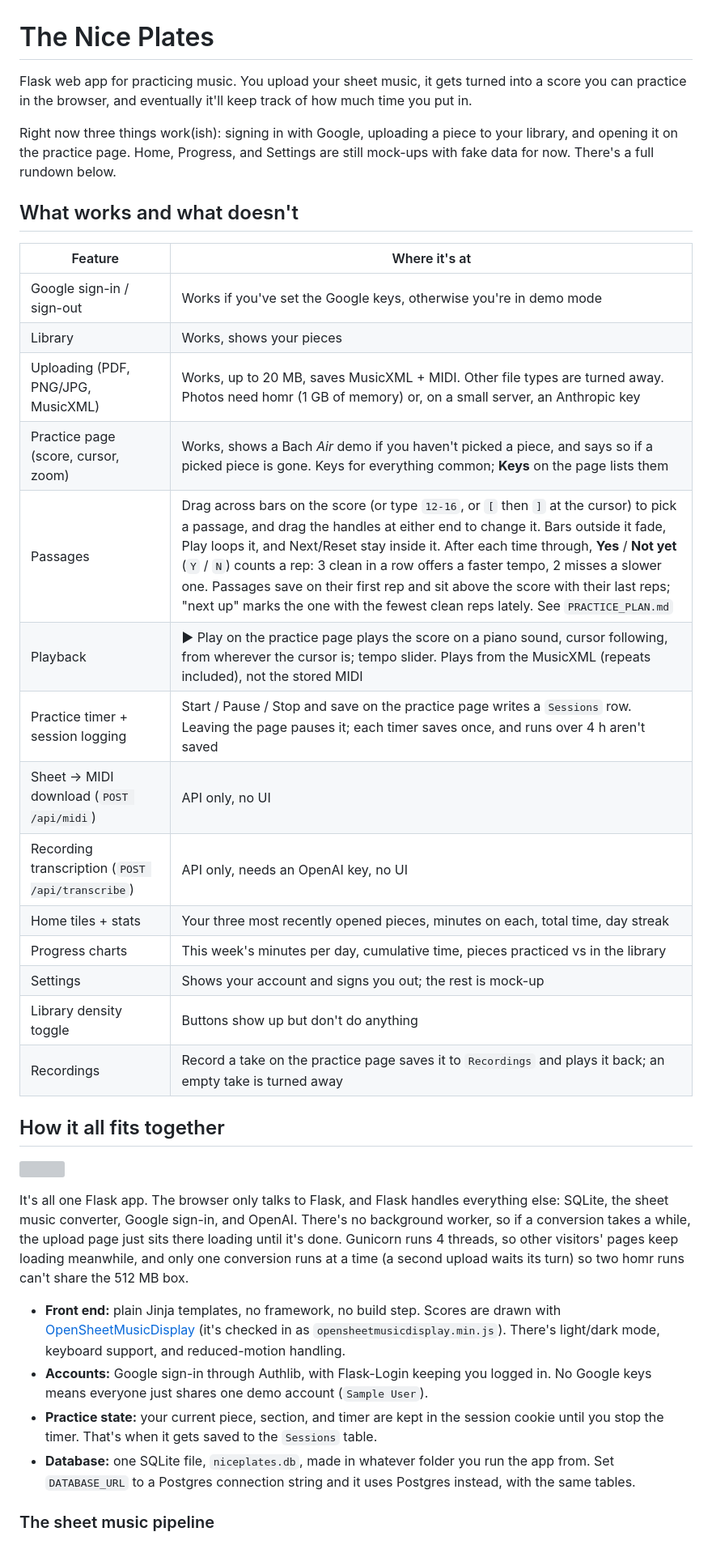
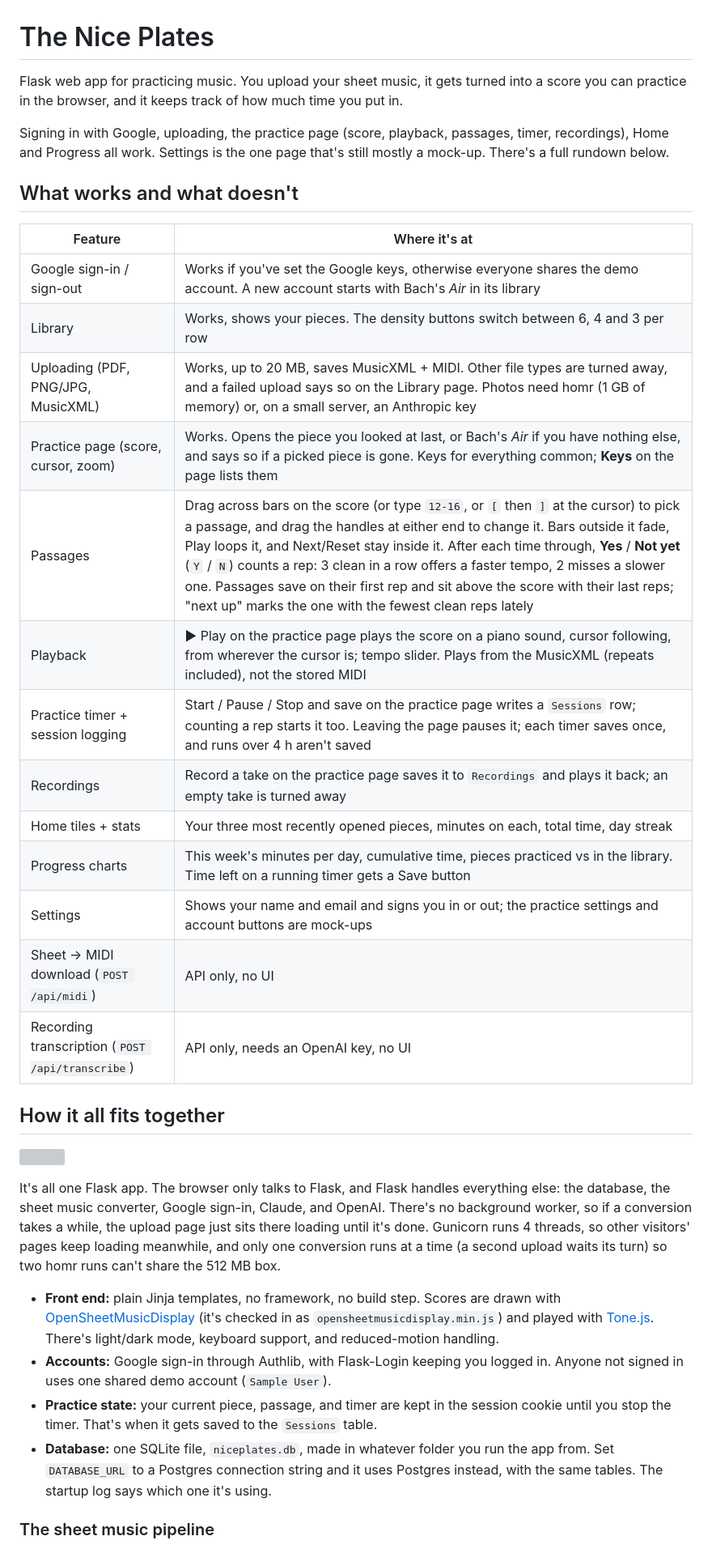
Before and after one commit to kava117/The-Nice-Plates, a Markdown page: README.md, the part around one of its changes. Shown at 81% size. Drawn GitHub-style; grey boxes are pictures that could not be loaded.

```diff
--- a/README.md
+++ b/README.md
@@ -1,38 +1,37 @@
 # The Nice Plates
 
-Flask web app for practicing music. You upload your sheet music, it gets turned into a score you can practice in the browser, and eventually it'll keep track of how much time you put in.
+Flask web app for practicing music. You upload your sheet music, it gets turned into a score you can practice in the browser, and it keeps track of how much time you put in.
 
-Right now three things work(ish): signing in with Google, uploading a piece to your library, and opening it on the practice page. Home, Progress, and Settings are still mock-ups with fake data for now. There's a full rundown below.
+Signing in with Google, uploading, the practice page (score, playback, passages, timer, recordings), Home and Progress all work. Settings is the one page that's still mostly a mock-up. There's a full rundown below.
 
 ## What works and what doesn't
 
 | Feature | Where it's at |
 |---|---|
-| Google sign-in / sign-out | Works if you've set the Google keys, otherwise you're in demo mode |
-| Library | Works, shows your pieces |
-| Uploading (PDF, PNG/JPG, MusicXML) | Works, up to 20 MB, saves MusicXML + MIDI. Other file types are turned away. Photos need homr (1 GB of memory) or, on a small server, an Anthropic key |
-| Practice page (score, cursor, zoom) | Works, shows a Bach *Air* demo if you haven't picked a piece, and says so if a picked piece is gone. Keys for everything common; **Keys** on the page lists them |
-| Passages | Drag across bars on the score (or type `12-16`, or `[` then `]` at the cursor) to pick a passage, and drag the handles at either end to change it. Bars outside it fade, Play loops it, and Next/Reset stay inside it. After each time through, **Yes** / **Not yet** (`Y` / `N`) counts a rep: 3 clean in a row offers a faster tempo, 2 misses a slower one. Passages save on their first rep and sit above the score with their last reps; "next up" marks the one with the fewest clean reps lately. See `PRACTICE_PLAN.md` |
+| Google sign-in / sign-out | Works if you've set the Google keys, otherwise everyone shares the demo account. A new account starts with Bach's *Air* in its library |
+| Library | Works, shows your pieces. The density buttons switch between 6, 4 and 3 per row |
+| Uploading (PDF, PNG/JPG, MusicXML) | Works, up to 20 MB, saves MusicXML + MIDI. Other file types are turned away, and a failed upload says so on the Library page. Photos need homr (1 GB of memory) or, on a small server, an Anthropic key |
+| Practice page (score, cursor, zoom) | Works. Opens the piece you looked at last, or Bach's *Air* if you have nothing else, and says so if a picked piece is gone. Keys for everything common; **Keys** on the page lists them |
+| Passages | Drag across bars on the score (or type `12-16`, or `[` then `]` at the cursor) to pick a passage, and drag the handles at either end to change it. Bars outside it fade, Play loops it, and Next/Reset stay inside it. After each time through, **Yes** / **Not yet** (`Y` / `N`) counts a rep: 3 clean in a row offers a faster tempo, 2 misses a slower one. Passages save on their first rep and sit above the score with their last reps; "next up" marks the one with the fewest clean reps lately |
 | Playback | ▶ Play on the practice page plays the score on a piano sound, cursor following, from wherever the cursor is; tempo slider. Plays from the MusicXML (repeats included), not the stored MIDI |
-| Practice timer + session logging | Start / Pause / Stop and save on the practice page writes a `Sessions` row. Leaving the page pauses it; each timer saves once, and runs over 4 h aren't saved |
+| Practice timer + session logging | Start / Pause / Stop and save on the practice page writes a `Sessions` row; counting a rep starts it too. Leaving the page pauses it; each timer saves once, and runs over 4 h aren't saved |
+| Recordings | Record a take on the practice page saves it to `Recordings` and plays it back; an empty take is turned away |
+| Home tiles + stats | Your three most recently opened pieces, minutes on each, total time, day streak |
+| Progress charts | This week's minutes per day, cumulative time, pieces practiced vs in the library. Time left on a running timer gets a Save button |
+| Settings | Shows your name and email and signs you in or out; the practice settings and account buttons are mock-ups |
 | Sheet → MIDI download (`POST /api/midi`) | API only, no UI |
 | Recording transcription (`POST /api/transcribe`) | API only, needs an OpenAI key, no UI |
-| Home tiles + stats | Your three most recently opened pieces, minutes on each, total time, day streak |
-| Progress charts | This week's minutes per day, cumulative time, pieces practiced vs in the library |
-| Settings | Shows your account and signs you out; the rest is mock-up |
-| Library density toggle | Buttons show up but don't do anything |
-| Recordings | Record a take on the practice page saves it to `Recordings` and plays it back; an empty take is turned away |
 
 ## How it all fits together
 
 ![](docs/system.svg)
 
-It's all one Flask app. The browser only talks to Flask, and Flask handles everything else: SQLite, the sheet music converter, Google sign-in, and OpenAI. There's no background worker, so if a conversion takes a while, the upload page just sits there loading until it's done. Gunicorn runs 4 threads, so other visitors' pages keep loading meanwhile, and only one conversion runs at a time (a second upload waits its turn) so two homr runs can't share the 512 MB box.
+It's all one Flask app. The browser only talks to Flask, and Flask handles everything else: the database, the sheet music converter, Google sign-in, Claude, and OpenAI. There's no background worker, so if a conversion takes a while, the upload page just sits there loading until it's done. Gunicorn runs 4 threads, so other visitors' pages keep loading meanwhile, and only one conversion runs at a time (a second upload waits its turn) so two homr runs can't share the 512 MB box.
 
-- **Front end:** plain Jinja templates, no framework, no build step. Scores are drawn with [OpenSheetMusicDisplay](https://opensheetmusicdisplay.org/) (it's checked in as `opensheetmusicdisplay.min.js`). There's light/dark mode, keyboard support, and reduced-motion handling.
-- **Accounts:** Google sign-in through Authlib, with Flask-Login keeping you logged in. No Google keys means everyone just shares one demo account (`Sample User`).
-- **Practice state:** your current piece, section, and timer are kept in the session cookie until you stop the timer. That's when it gets saved to the `Sessions` table.
-- **Database:** one SQLite file, `niceplates.db`, made in whatever folder you run the app from. Set `DATABASE_URL` to a Postgres connection string and it uses Postgres instead, with the same tables.
+- **Front end:** plain Jinja templates, no framework, no build step. Scores are drawn with [OpenSheetMusicDisplay](https://opensheetmusicdisplay.org/) (it's checked in as `opensheetmusicdisplay.min.js`) and played with [Tone.js](https://tonejs.github.io/). There's light/dark mode, keyboard support, and reduced-motion handling.
+- **Accounts:** Google sign-in through Authlib, with Flask-Login keeping you logged in. Anyone not signed in uses one shared demo account (`Sample User`).
+- **Practice state:** your current piece, passage, and timer are kept in the session cookie until you stop the timer. That's when it gets saved to the `Sessions` table.
+- **Database:** one SQLite file, `niceplates.db`, made in whatever folder you run the app from. Set `DATABASE_URL` to a Postgres connection string and it uses Postgres instead, with the same tables. The startup log says which one it's using.
 
 ### The sheet music pipeline
 
```
Also changed, not shown: other parts of README.md (+77 -70 lines).
